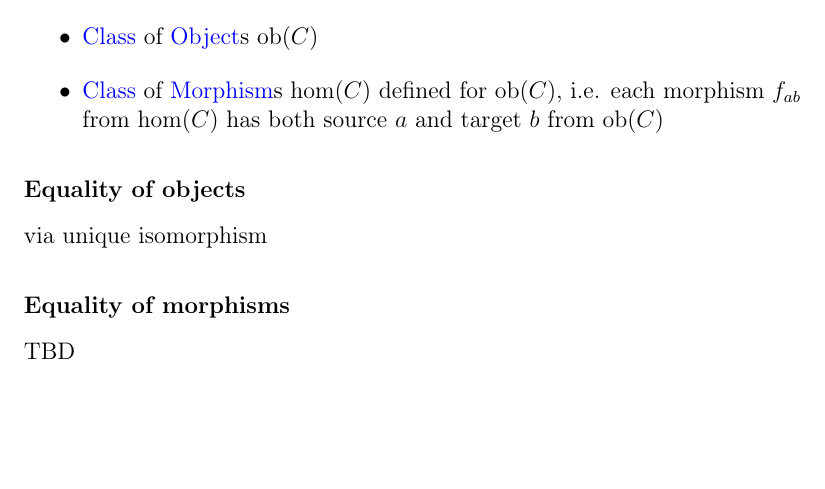
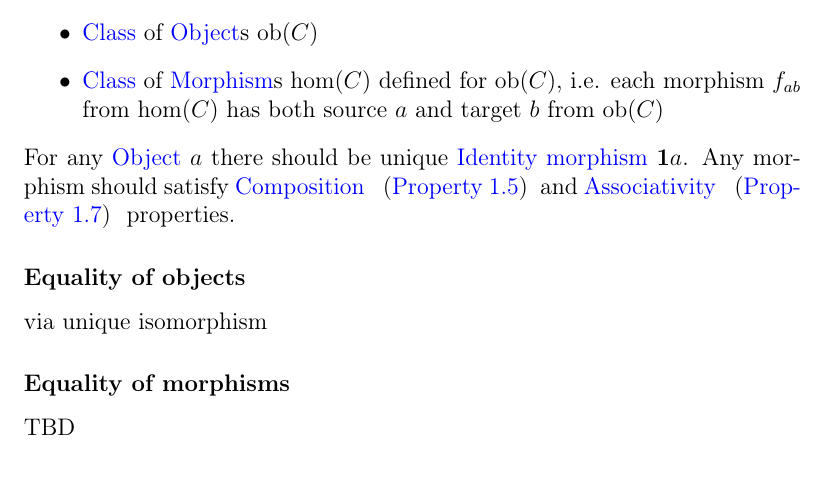
Before and after one commit to ivanmurashko/articles, a LaTeX book (cattheory/cattheory.tex, which reads cattheory/basedefinitions.tex): part of page 9 of 21, cut so that both start at the same text, the shorter picture padded with empty space. Compiled offline with pdfLaTeX; a missing bibliography style is replaced by a similar one.

Commit message:
cattheory: category def

```diff
--- a/cattheory/basedefinitions.tex
+++ b/cattheory/basedefinitions.tex
@@ -171,6 +171,11 @@ defined for $\mathrm{ob}(C)$, i.e. each morphism $f_{ab}$ from
 $\mathrm{hom}(C)$ has both source
 $a$ and target $b$ from $\mathrm{ob}(C)$
 \end{itemize}
+For any \mynameref{def:object} $a$ there should be unique
+\mynameref{def:id} $\idarrow[a]$. Any morphism should satisfy
+\mynameref{prop:composition} and \mynameref{prop:associativity}
+properties.
+
 \end{definition}
 
 \subsubsection{Equality of objects}
```
Also changed, not shown: cattheory/cattheory.pdf.
